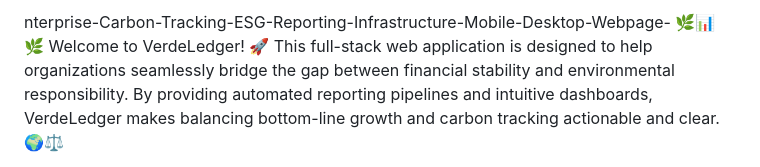
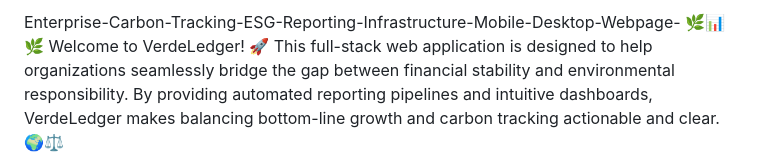
Before and after one commit to prince51ngh/Enterprise-Carbon-Tracking-ESG-Reporting-Infrastructure-Mobile-Desktop-Webpage-, a Markdown page: README.md, the part around the change. GitHub-like rendering.

Commit message:
Fix typo in project title in README.md

```diff
--- a/README.md
+++ b/README.md
@@ -1,4 +1,4 @@
-nterprise-Carbon-Tracking-ESG-Reporting-Infrastructure-Mobile-Desktop-Webpage- 🌿📊
+Enterprise-Carbon-Tracking-ESG-Reporting-Infrastructure-Mobile-Desktop-Webpage- 🌿📊
 🌿 Welcome to VerdeLedger! 🚀 This full-stack web application is designed to help organizations seamlessly bridge the gap between financial stability and environmental responsibility. By providing automated reporting pipelines and intuitive dashboards, VerdeLedger makes balancing bottom-line growth and carbon tracking actionable and clear. 🌍⚖️
 
 Forget fragmented spreadsheets and siloed ESG tools! VerdeLedger treats environmental data with the exact same precision and auditability applied to traditional financial statements—reducing compliance reporting cycles from weeks to hours! ⏳✨
```
